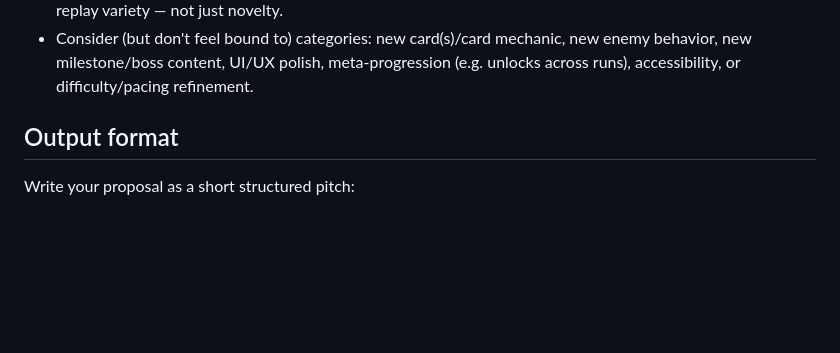
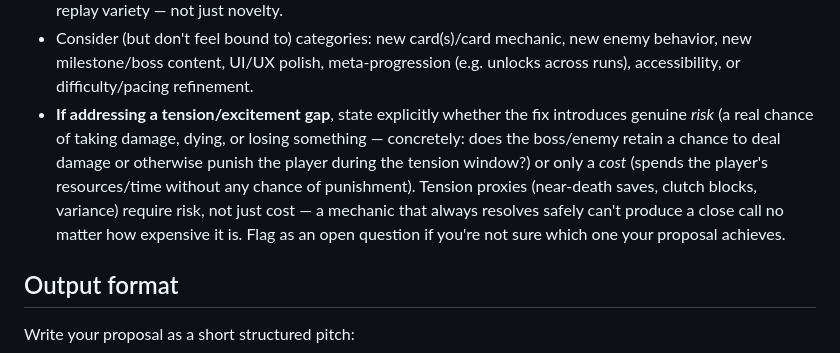
Before and after one commit to nann075/kebab-case-, a Markdown page: .claude/agents/game-idea-agent.md, the part around the change. GitHub-like rendering; blank space fills up the shorter version.

```diff
--- a/.claude/agents/game-idea-agent.md
+++ b/.claude/agents/game-idea-agent.md
@@ -50,6 +50,15 @@ battles, card rewards, milestone buffs + boss enemies every 10 floors,
   mechanic, new enemy behavior, new milestone/boss content, UI/UX
   polish, meta-progression (e.g. unlocks across runs), accessibility,
   or difficulty/pacing refinement.
+- **If addressing a tension/excitement gap**, state explicitly whether the
+  fix introduces genuine *risk* (a real chance of taking damage, dying, or
+  losing something — concretely: does the boss/enemy retain a chance to
+  deal damage or otherwise punish the player during the tension window?)
+  or only a *cost* (spends the player's resources/time without any chance
+  of punishment). Tension proxies (near-death saves, clutch blocks,
+  variance) require risk, not just cost — a mechanic that always resolves
+  safely can't produce a close call no matter how expensive it is. Flag
+  as an open question if you're not sure which one your proposal achieves.
 
 ## Output format
 
```
Also changed, not shown: .claude/agents/game-dopamine-evaluator.md (+12 -2 lines).
